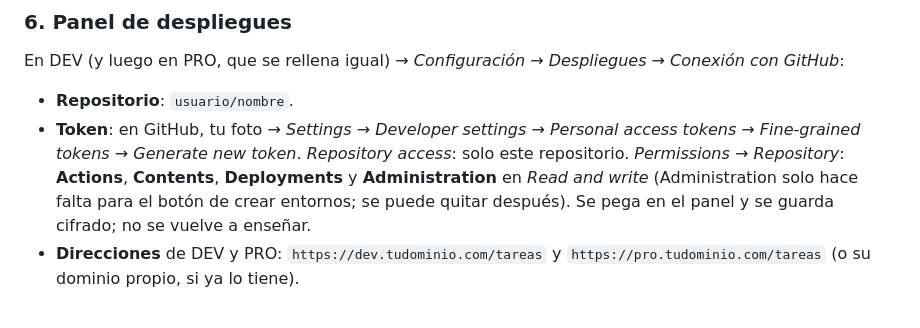
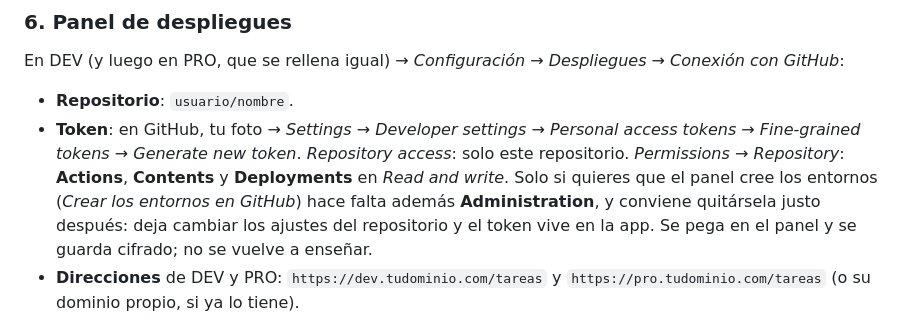
Before and after one commit to larceing/APP_TAREAS_BASE, a Markdown page: docs/DESPLIEGUE.md, the part around the change. Drawn GitHub-style.

Commit message:
Docs: el token del panel no necesita Administration
Co-Authored-By: Claude Opus 5.5 (1M context) <noreply@anthropic.com>
Claude-Session: https://claude.ai/code/session_01RVuwFqqVPzaYepUmWGE79Y

```diff
--- a/docs/DESPLIEGUE.md
+++ b/docs/DESPLIEGUE.md
@@ -150,9 +150,11 @@ Conexión con GitHub*:
 - **Repositorio**: `usuario/nombre`.
 - **Token**: en GitHub, tu foto → *Settings → Developer settings → Personal access
   tokens → Fine-grained tokens → Generate new token*. *Repository access*: solo
-  este repositorio. *Permissions → Repository*: **Actions**, **Contents**,
-  **Deployments** y **Administration** en *Read and write* (Administration solo
-  hace falta para el botón de crear entornos; se puede quitar después).
+  este repositorio. *Permissions → Repository*: **Actions**, **Contents** y
+  **Deployments** en *Read and write*. Solo si quieres que el panel cree los
+  entornos (*Crear los entornos en GitHub*) hace falta además
+  **Administration**, y conviene quitársela justo después: deja cambiar los
+  ajustes del repositorio y el token vive en la app.
   Se pega en el panel y se guarda cifrado; no se vuelve a enseñar.
 - **Direcciones** de DEV y PRO: `https://dev.tudominio.com/tareas` y
   `https://pro.tudominio.com/tareas` (o su dominio propio, si ya lo tiene).
```
